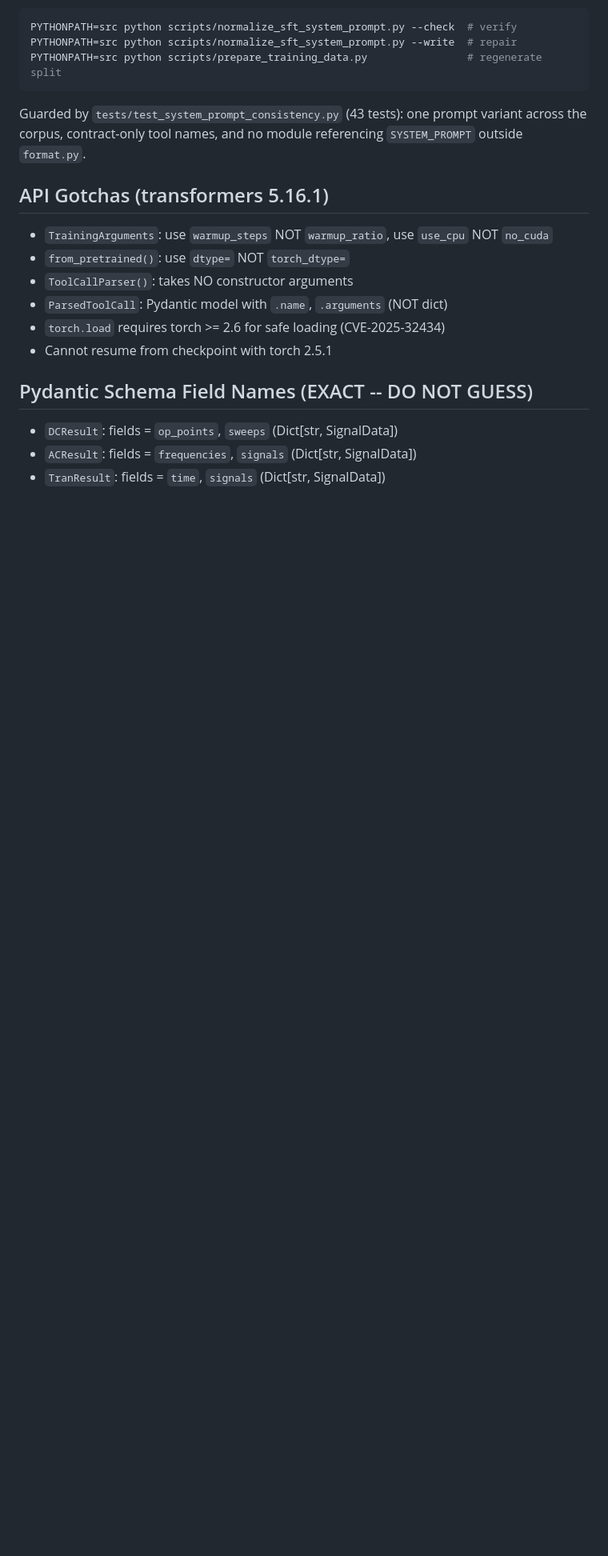
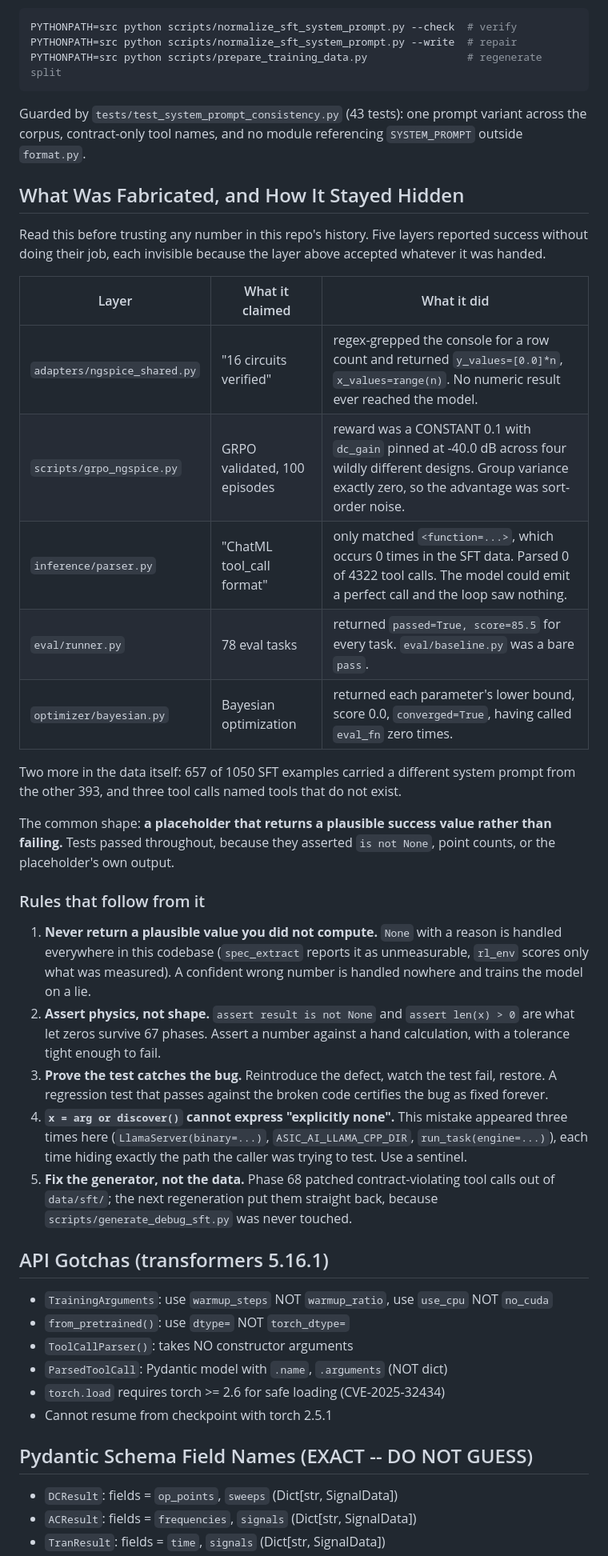
Before and after one commit to ozgurkazanci/AI_model, a Markdown page: CLAUDE.md, the part around one of its changes. Shown at 80% size. Drawn GitHub-style; blank space fills up the shorter version.

```diff
--- a/CLAUDE.md
+++ b/CLAUDE.md
@@ -30,6 +30,47 @@ Guarded by `tests/test_system_prompt_consistency.py` (43 tests): one prompt
 variant across the corpus, contract-only tool names, and no module referencing
 `SYSTEM_PROMPT` outside `format.py`.
 
+## What Was Fabricated, and How It Stayed Hidden
+
+Read this before trusting any number in this repo's history. Five layers
+reported success without doing their job, each invisible because the layer
+above accepted whatever it was handed.
+
+| Layer | What it claimed | What it did |
+|---|---|---|
+| `adapters/ngspice_shared.py` | "16 circuits verified" | regex-grepped the console for a row count and returned `y_values=[0.0]*n`, `x_values=range(n)`. No numeric result ever reached the model. |
+| `scripts/grpo_ngspice.py` | GRPO validated, 100 episodes | reward was a CONSTANT 0.1 with `dc_gain` pinned at -40.0 dB across four wildly different designs. Group variance exactly zero, so the advantage was sort-order noise. |
+| `inference/parser.py` | "ChatML tool_call format" | only matched `<function=...>`, which occurs 0 times in the SFT data. Parsed 0 of 4322 tool calls. The model could emit a perfect call and the loop saw nothing. |
+| `eval/runner.py` | 78 eval tasks | returned `passed=True, score=85.5` for every task. `eval/baseline.py` was a bare `pass`. |
+| `optimizer/bayesian.py` | Bayesian optimization | returned each parameter's lower bound, score 0.0, `converged=True`, having called `eval_fn` zero times. |
+
+Two more in the data itself: 657 of 1050 SFT examples carried a different system
+prompt from the other 393, and three tool calls named tools that do not exist.
+
+The common shape: **a placeholder that returns a plausible success value rather
+than failing.** Tests passed throughout, because they asserted `is not None`,
+point counts, or the placeholder's own output.
+
+### Rules that follow from it
+
+1. **Never return a plausible value you did not compute.** `None` with a reason
+   is handled everywhere in this codebase (`spec_extract` reports it as
+   unmeasurable, `rl_env` scores only what was measured). A confident wrong
+   number is handled nowhere and trains the model on a lie.
+2. **Assert physics, not shape.** `assert result is not None` and
+   `assert len(x) > 0` are what let zeros survive 67 phases. Assert a number
+   against a hand calculation, with a tolerance tight enough to fail.
+3. **Prove the test catches the bug.** Reintroduce the defect, watch the test
+   fail, restore. A regression test that passes against the broken code
+   certifies the bug as fixed forever.
+4. **`x = arg or discover()` cannot express "explicitly none".** This mistake
+   appeared three times here (`LlamaServer(binary=...)`,
+   `ASIC_AI_LLAMA_CPP_DIR`, `run_task(engine=...)`), each time hiding exactly
+   the path the caller was trying to test. Use a sentinel.
+5. **Fix the generator, not the data.** Phase 68 patched contract-violating tool
+   calls out of `data/sft/`; the next regeneration put them straight back,
+   because `scripts/generate_debug_sft.py` was never touched.
+
 ## API Gotchas (transformers 5.16.1)
 
 - `TrainingArguments`: use `warmup_steps` NOT `warmup_ratio`, use `use_cpu` NOT `no_cuda`
```
Also changed, not shown: other parts of CLAUDE.md (+6 -3 lines), docs/HANDOFF.md (+52 -10 lines).
